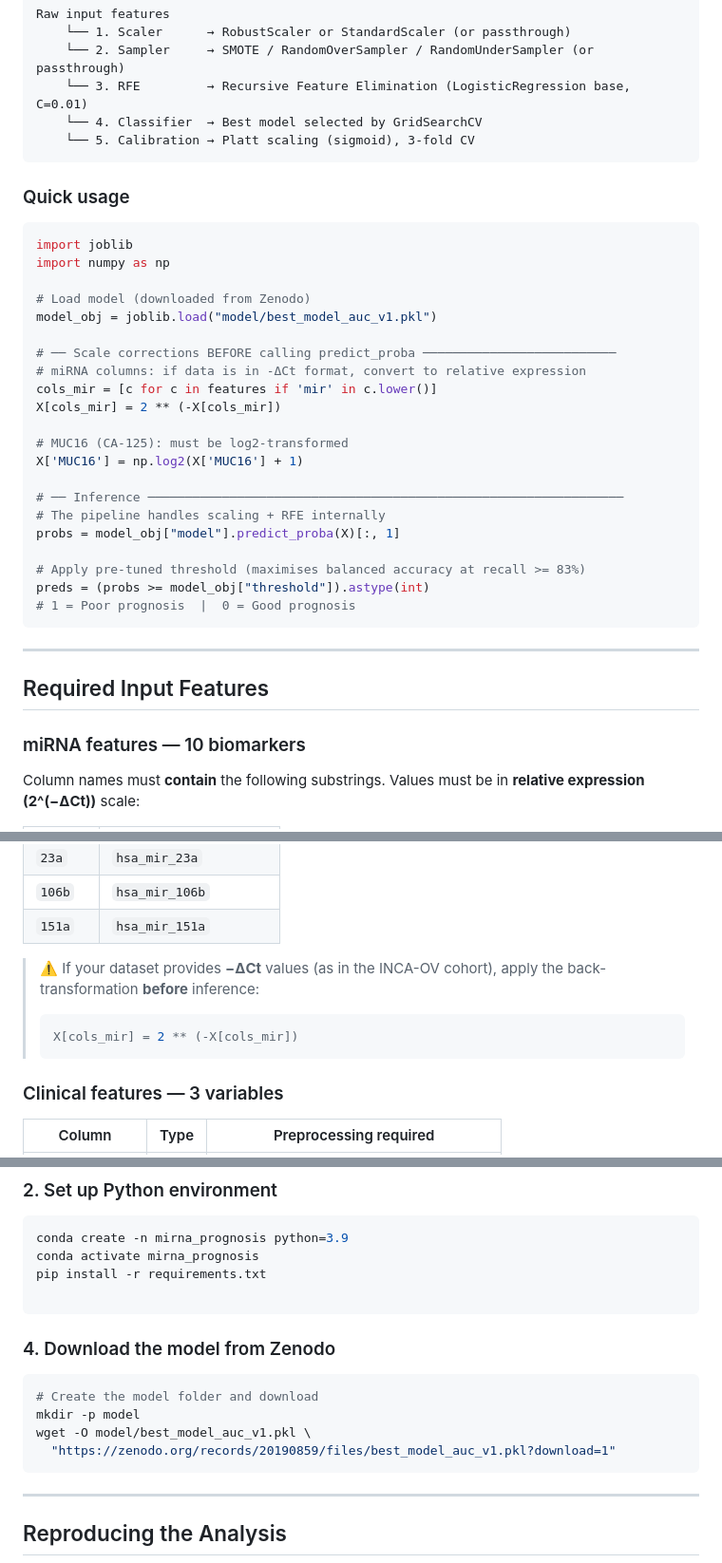
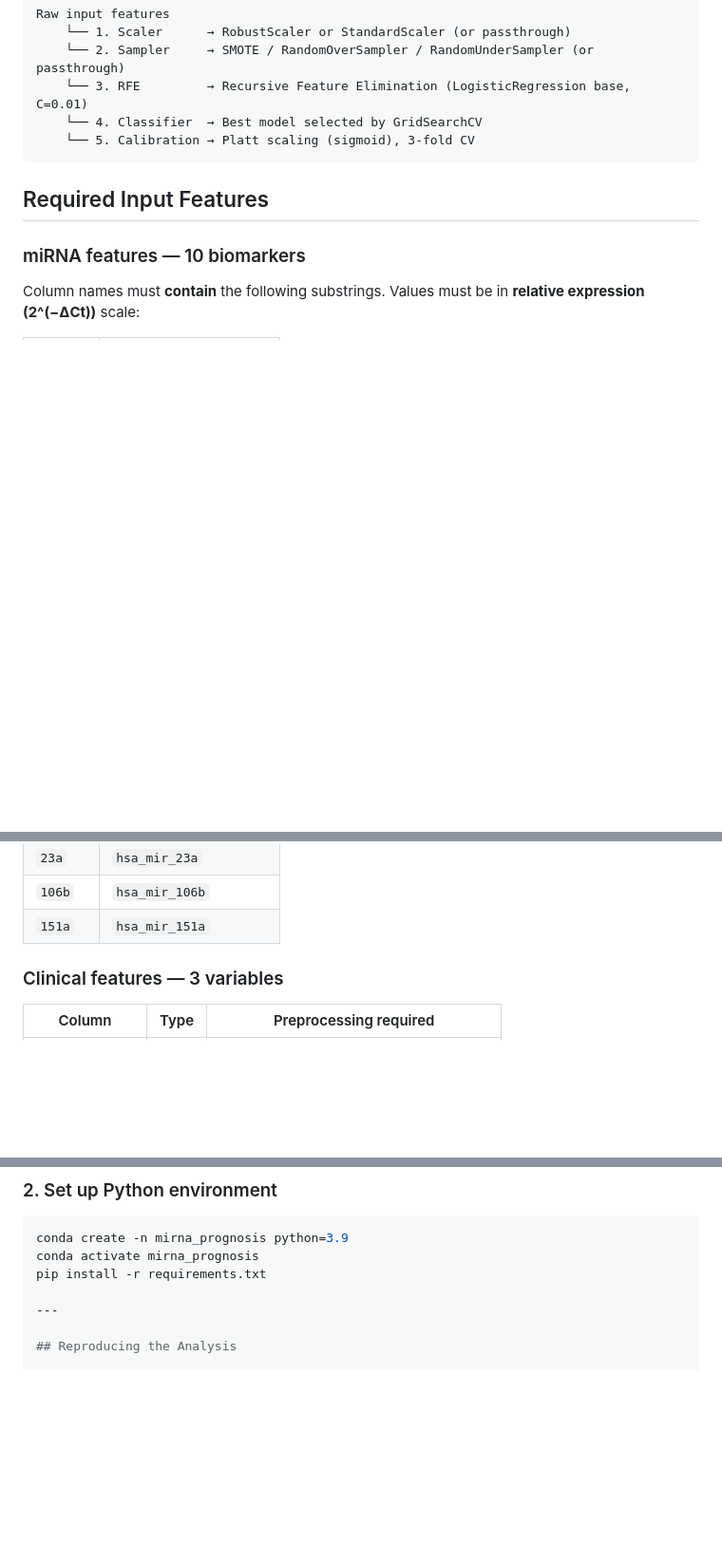
Before and after one commit to bioinformatics-inca/prognosis_Predictor_miRNA, a Markdown page: README.md, 3 parts joined by grey strips. Shown at 95% size. Drawn GitHub-style; blank space fills up the shorter version.

````diff
--- a/README.md
+++ b/README.md
@@ -121,34 +76,6 @@ Raw input features
     └── 4. Classifier  → Best model selected by GridSearchCV
     └── 5. Calibration → Platt scaling (sigmoid), 3-fold CV
 ```
-
-### Quick usage
-
-```python
-import joblib
-import numpy as np
-
-# Load model (downloaded from Zenodo)
-model_obj = joblib.load("model/best_model_auc_v1.pkl")
-
-# ── Scale corrections BEFORE calling predict_proba ──────────────────────────
-# miRNA columns: if data is in -ΔCt format, convert to relative expression
-cols_mir = [c for c in features if 'mir' in c.lower()]
-X[cols_mir] = 2 ** (-X[cols_mir])
-
-# MUC16 (CA-125): must be log2-transformed
-X['MUC16'] = np.log2(X['MUC16'] + 1)
-
-# ── Inference ────────────────────────────────────────────────────────────────
-# The pipeline handles scaling + RFE internally
-probs = model_obj["model"].predict_proba(X)[:, 1]
-
-# Apply pre-tuned threshold (maximises balanced accuracy at recall >= 83%)
-preds = (probs >= model_obj["threshold"]).astype(int)
-# 1 = Poor prognosis  |  0 = Good prognosis
-```
-
----
 
 ## Required Input Features
 
@@ -168,11 +95,6 @@ Column names must **contain** the following substrings. Values must be in **rela
 | `23a` | `hsa_mir_23a` |
 | `106b` | `hsa_mir_106b` |
 | `151a` | `hsa_mir_151a` |
-
-> ⚠️ If your dataset provides **−ΔCt** values (as in the INCA-OV cohort), apply the back-transformation **before** inference:
-> ```python
-> X[cols_mir] = 2 ** (-X[cols_mir])
-> ```
 
 ### Clinical features — 3 variables
 
@@ -206,17 +128,6 @@ cd prognosis_Predictor_miRNA
 conda create -n mirna_prognosis python=3.9
 conda activate mirna_prognosis
 pip install -r requirements.txt
-
-```
-
-### 4. Download the model from Zenodo
-
-```bash
-# Create the model folder and download
-mkdir -p model
-wget -O model/best_model_auc_v1.pkl \
-  "https://zenodo.org/records/20190859/files/best_model_auc_v1.pkl?download=1"
-```
 
 ---
 
````
Also changed, not shown: other parts of README.md (+2 -49 lines).
